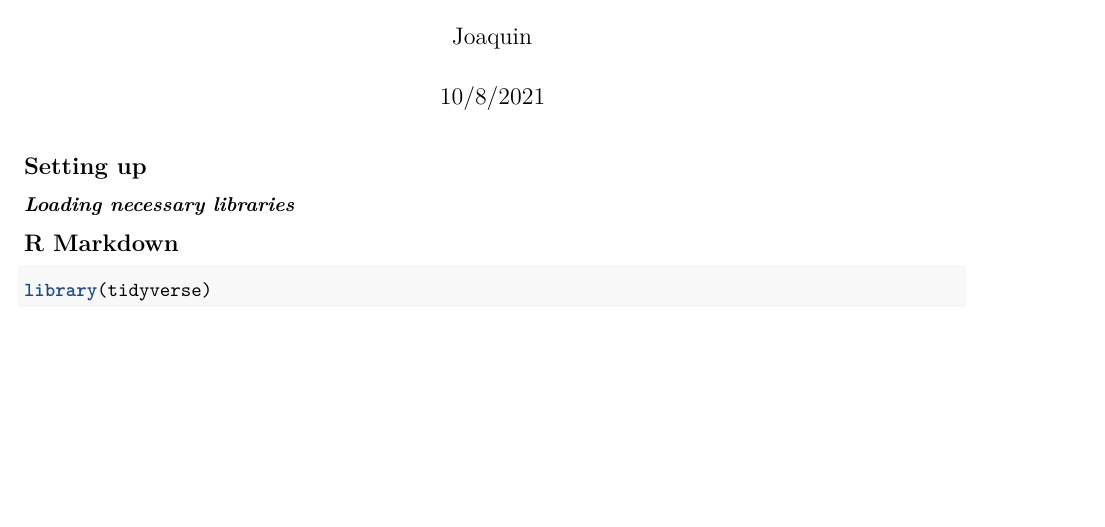
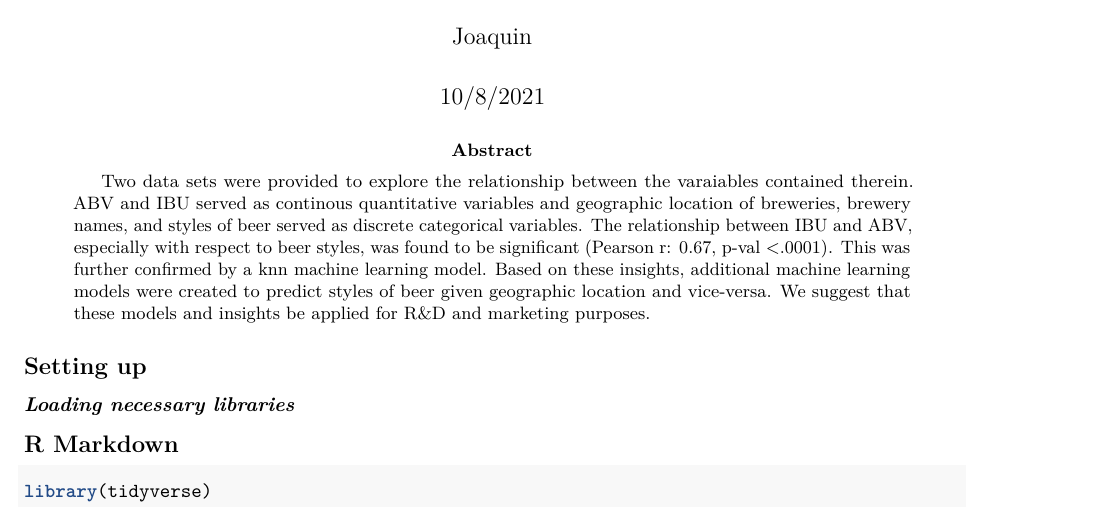
Before and after one commit to j-dominguez9/Case-Study-1, an R Markdown document (Code/R_code/Data_Analysis_final.Rmd): part of page 1 of 12 before the commit and part of page 1 of 13 after it, cut so that both start at the same text, the shorter picture padded with empty space. Rendered offline with R 4.5, knitr and Pandoc, then LaTeX, with nearby package versions; some code elsewhere in the file could not run offline.

Commit message:
abstract

```diff
--- a/Code/R_code/Data_Analysis_final.Rmd
+++ b/Code/R_code/Data_Analysis_final.Rmd
@@ -5,7 +5,10 @@ date: "10/8/2021"
 output:
   pdf_document: default
   html_document: default
+abstract: 'Two data sets were provided to explore the relationship between the varaiables contained therein. ABV and IBU served as continous quantitative variables and geographic location of breweries, brewery names, and styles of beer served as discrete categorical variables. The relationship between IBU and ABV, especially with respect to beer styles, was found to be significant (Pearson r: 0.67, p-val <.0001). This was further confirmed by a knn machine learning model. Based on these insights, additional machine learning models were created to predict styles of beer given geographic location and vice-versa. We suggest that these models and insights be applied for R&D and marketing purposes.'
 ---
+
+
 
 ## **Setting up**
 
```
